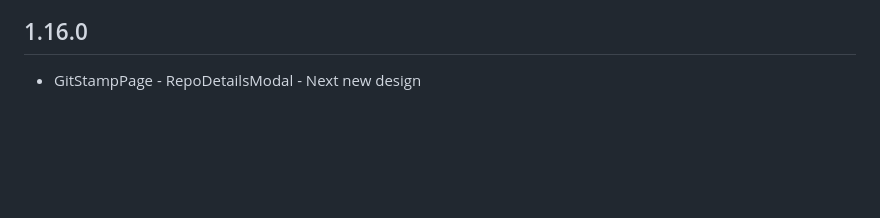
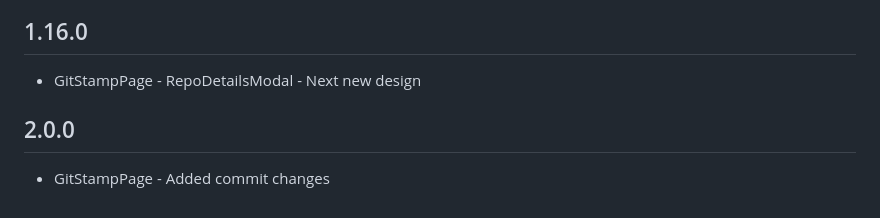
Before and after one commit to arononak/git_stamp, a Markdown page: CHANGELOG.md, the part around the change. Drawn GitHub-style; blank space fills up the shorter version.

```diff
--- a/CHANGELOG.md
+++ b/CHANGELOG.md
@@ -86,3 +86,7 @@
 ## 1.16.0
 
 * GitStampPage - RepoDetailsModal - Next new design
+
+## 2.0.0
+
+* GitStampPage - Added commit changes
```
Also changed, not shown: README.md (+1 -0 lines), preview_dark.png, preview_light.png, 2 other files.
